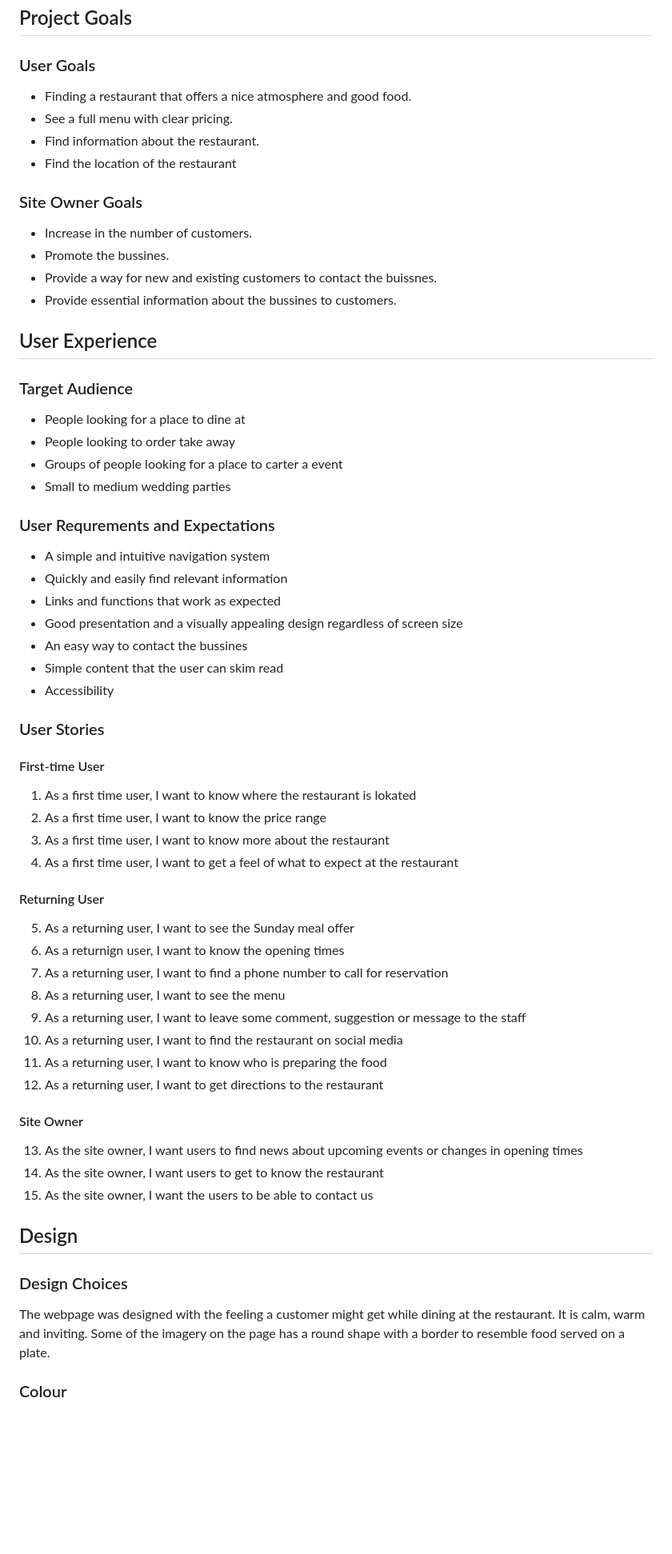
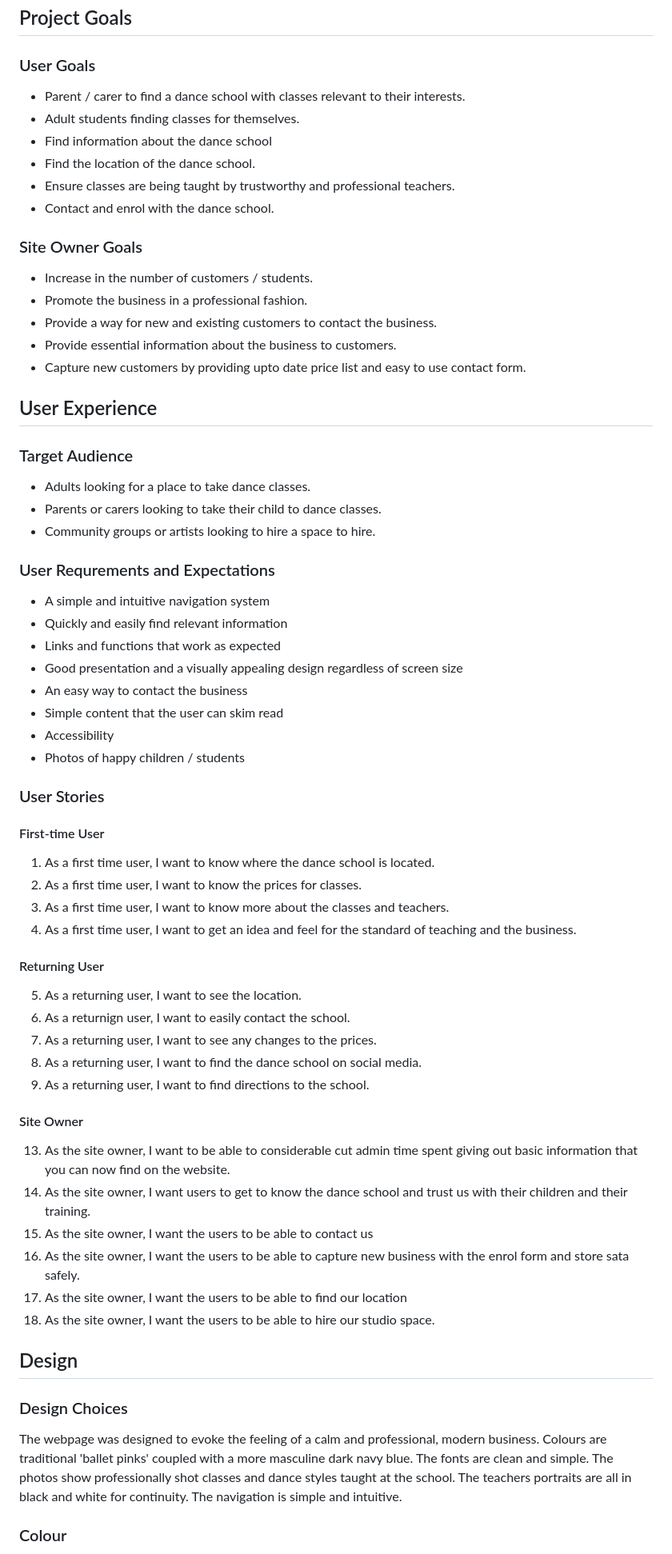
Before and after one commit to Zog08/Dance-Arts-Centre-MP1, a Markdown page: README.md, the part around one of its changes. Shown at 80% size. Drawn GitHub-style; blank space fills up the shorter version.

Commit message:
feat: added to read me

```diff
--- a/README.md
+++ b/README.md
@@ -55,24 +55,26 @@ Code: Colt Steele / Udemy / Full Stack Web Dev Course (responsive layout, order
 ## Project Goals
 
 ### User Goals
-- Finding a restaurant that offers a nice atmosphere and good food.
-- See a full menu with clear pricing.
-- Find information about the restaurant.
-- Find the location of the restaurant
+- Parent / carer to find a dance school with classes relevant to their interests.
+- Adult students finding classes for themselves.
+- Find information about the dance school
+- Find the location of the dance school.
+- Ensure classes are being taught by trustworthy and professional teachers.
+- Contact and enrol with the dance school.
 
 ### Site Owner Goals
-- Increase in the number of customers.
-- Promote the bussines.
-- Provide a way for new and existing customers to contact the buissnes.
-- Provide essential information about the bussines to customers.
+- Increase in the number of customers / students.
+- Promote the business in a professional fashion.
+- Provide a way for new and existing customers to contact the business.
+- Provide essential information about the business to customers.
+- Capture new customers by providing upto date price list and easy to use contact form.
 
 ## User Experience
 
 ### Target Audience
-- People looking for a place to dine at
-- People looking to order take away
-- Groups of people looking for a place to carter a event
-- Small to medium wedding parties
+- Adults looking for a place to take dance classes.
+- Parents or carers looking to take their child to dance classes.
+- Community groups or artists looking to hire a space to hire.
 
 ### User Requrements and Expectations
 
@@ -80,38 +82,41 @@ Code: Colt Steele / Udemy / Full Stack Web Dev Course (responsive layout, order
 - Quickly and easily find relevant information
 - Links and functions that work as expected
 - Good presentation and a visually appealing design regardless of screen size
-- An easy way to contact the bussines
+- An easy way to contact the business
 - Simple content that the user can skim read
 - Accessibility
+- Photos of happy children / students
 
 ### User Stories
 
 #### First-time User
-1. As a first time user, I want to know where the restaurant is lokated
-2. As a first time user, I want to know the price range
-3. As a first time user, I want to know more about the restaurant
-4. As a first time user, I want to get a feel of what to expect at the restaurant
+1. As a first time user, I want to know where the dance school is located.
+2. As a first time user, I want to know the prices for classes.
+3. As a first time user, I want to know more about the classes and teachers.
+4. As a first time user, I want to get an idea and feel for the standard of teaching and the business.
 
 #### Returning User
-5. As a returning user, I want to see the Sunday meal offer
-6. As a returnign user, I want to know the opening times
-7. As a returning user, I want to find a phone number to call for reservation
-8. As a returning user, I want to see the menu
-9. As a returning user, I want to leave some comment, suggestion or message to the staff
-10. As a returning user, I want to find the restaurant on social media
-11. As a returning user, I want to know who is preparing the food
-12. As a returning user, I want to get directions to the restaurant
+5. As a returning user, I want to see the location.
+6. As a returnign user, I want to easily contact the school.
+7. As a returning user, I want to see any changes to the prices.
+8. As a returning user, I want to find the dance school on social media.
+9. As a returning user, I want to find directions to the school.
 
 #### Site Owner
-13. As the site owner, I want users to find news about upcoming events or changes in opening times
-14. As the site owner, I want users to get to know the restaurant
+13. As the site owner, I want to be able to considerable cut admin time spent giving out basic information that you can now find on the website.
+14. As the site owner, I want users to get to know the dance school and trust us with their children and their training.
 15. As the site owner, I want the users to be able to contact us
+15. As the site owner, I want the users to be able to capture new business with the enrol form and store sata safely.
+15. As the site owner, I want the users to be able to find our location
+15. As the site owner, I want the users to be able to hire our studio space.
+
+
+
 
 ## Design
 
 ### Design Choices
-The webpage was designed with the feeling a customer might get while dining at the restaurant. It is calm, warm and inviting.
-Some of the imagery on the page has a round shape with a border to resemble food served on a plate.
+The webpage was designed to evoke the feeling of a calm and professional, modern business. Colours are traditional 'ballet pinks' coupled with a more masculine dark navy blue. The fonts are clean and simple. The photos show professionally shot classes and dance styles taught at the school. The teachers portraits are all in black and white for continuity. The navigation is simple and intuitive.
 
 ### Colour
 For the colour sheme warm brown tones were chosen to match the images on the page and also the colour theme of the actual restaurant. To narrow down the colours I used Adobe Color. After deciding on the colour I tested them on WebAIM to make sure the contrast between them was right.
```
Also changed, not shown: other parts of README.md (+1 -1 lines).
